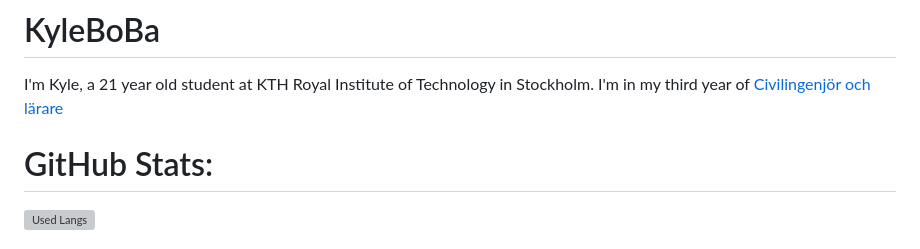
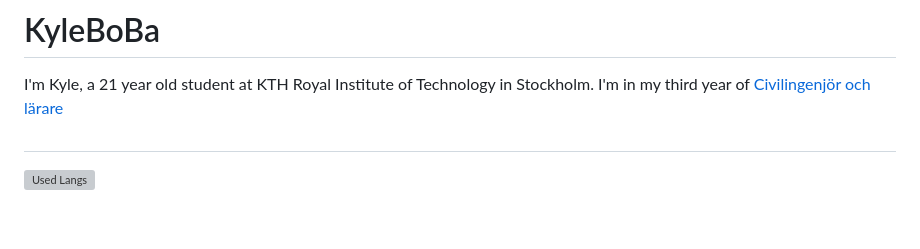
Before and after one commit to KyleBoBa/KyleBoBa, a Markdown page: README.md, the part around one of its changes. GitHub-like rendering; blank space fills up the shorter version; grey boxes are pictures that could not be loaded.

Commit message:
Update README with new sections and badges

```diff
--- a/README.md
+++ b/README.md
@@ -2,6 +2,6 @@
 
 I'm Kyle, a 21 year old student at KTH Royal Institute of Technology in Stockholm. I'm in my third year of [Civilingenjör och lärare]([https://www.genome.gov/](https://www.kth.se/utbildning/civilingenjor/civing-larare/civilingenjor-och-larare-300-hp-1.4108))
 
-# GitHub Stats:
+#
 [![Used Langs](https://github-readme-stats-be24.vercel.app/api/top-langs/?username=kyleboba&langs_count=6&theme=discord_old_blurple&count_private=true&layout=compact&count_weight=0.5&show_icons=true)](https://github.com/anuraghazra/github-readme-stats)
 
```
Also changed, not shown: other parts of README.md (+2 -3 lines).
